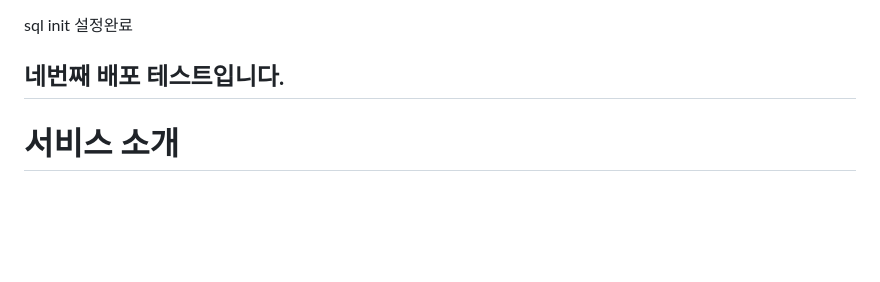
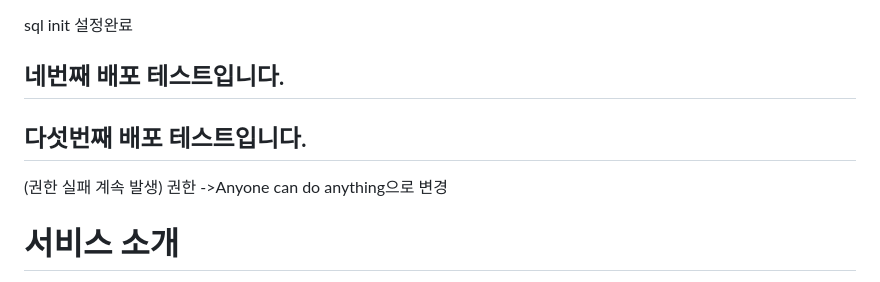
Before and after one commit to ssm-kim/MafiaGame, a Markdown page: README.md, the part around the change. Rendered like a GitHub page; blank space fills up the shorter version.

Commit message:
jenkins : test5

```diff
--- a/README.md
+++ b/README.md
@@ -11,6 +11,10 @@
 sql init 설정완료
 
 ## 네번째 배포 테스트입니다.
+
+## 다섯번째 배포 테스트입니다.
+
+(권한 실패 계속 발생) 권한 ->Anyone can do anything으로 변경
 
 # 서비스 소개
 
```
